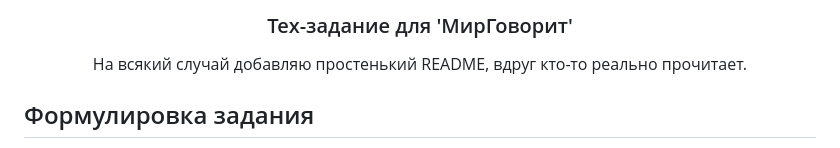
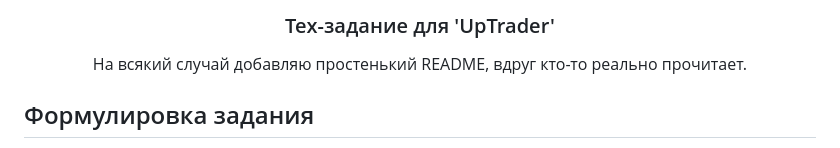
Before and after one commit to Rev-1b/UpTraderTest, a Markdown page: README.md, the part around the change. Drawn GitHub-style.

Commit message:
Little improvement

```diff
--- a/README.md
+++ b/README.md
@@ -3,7 +3,7 @@
   <a href="https://github.com/Rev-1b/MirGovoritTest">
   </a>
 
-  <h3 align="center">Тех-задание для 'МирГоворит'</h3>
+  <h3 align="center">Тех-задание для 'UpTrader'</h3>
 
   <p align="center">
     На всякий случай добавляю простенький README, вдруг кто-то реально прочитает.
```
